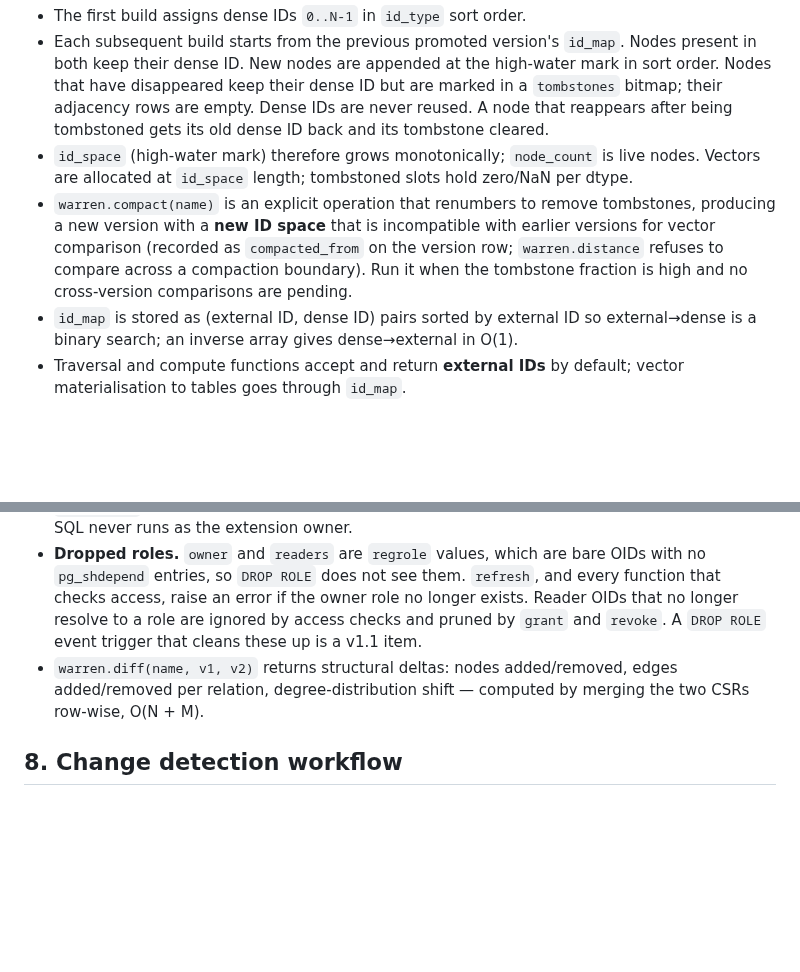
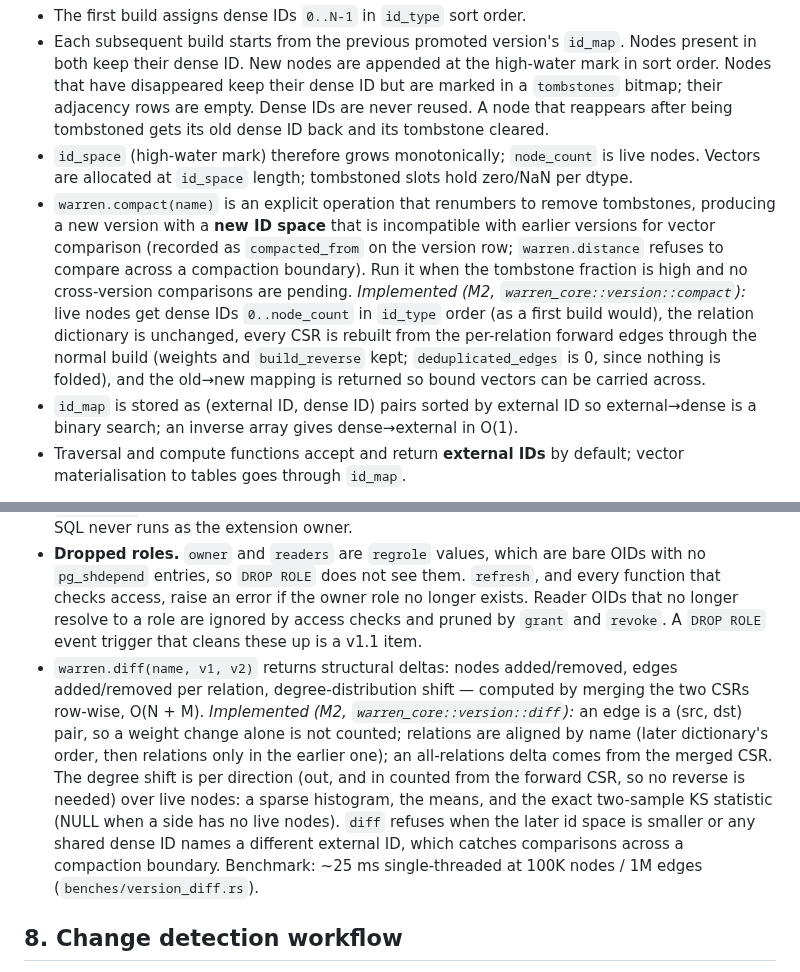
Before and after one commit to ExaDev/pg_warren, a Markdown page: DESIGN.md, 2 parts joined by grey strips. GitHub-like rendering; blank space fills up the shorter version.

Commit message:
DESIGN: record compact and diff decisions in §5.2 and §7
Co-Authored-By: Claude Opus 5.5 <noreply@anthropic.com>
Claude-Session: https://claude.ai/code/session_012Rxfe2L3iVjSwSBPdUu1Ke

```diff
--- a/DESIGN.md
+++ b/DESIGN.md
@@ -231,7 +231,7 @@ CSR wants dense `0..N-1` integer IDs. User tables have `bigint`, `uuid`, etc.
 - The first build assigns dense IDs `0..N-1` in `id_type` sort order.
 - Each subsequent build starts from the previous promoted version's `id_map`. Nodes present in both keep their dense ID. New nodes are appended at the high-water mark in sort order. Nodes that have disappeared keep their dense ID but are marked in a `tombstones` bitmap; their adjacency rows are empty. Dense IDs are never reused. A node that reappears after being tombstoned gets its old dense ID back and its tombstone cleared.
 - `id_space` (high-water mark) therefore grows monotonically; `node_count` is live nodes. Vectors are allocated at `id_space` length; tombstoned slots hold zero/NaN per dtype.
-- `warren.compact(name)` is an explicit operation that renumbers to remove tombstones, producing a new version with a **new ID space** that is incompatible with earlier versions for vector comparison (recorded as `compacted_from` on the version row; `warren.distance` refuses to compare across a compaction boundary). Run it when the tombstone fraction is high and no cross-version comparisons are pending.
+- `warren.compact(name)` is an explicit operation that renumbers to remove tombstones, producing a new version with a **new ID space** that is incompatible with earlier versions for vector comparison (recorded as `compacted_from` on the version row; `warren.distance` refuses to compare across a compaction boundary). Run it when the tombstone fraction is high and no cross-version comparisons are pending. *Implemented (M2, `warren_core::version::compact`):* live nodes get dense IDs `0..node_count` in `id_type` order (as a first build would), the relation dictionary is unchanged, every CSR is rebuilt from the per-relation forward edges through the normal build (weights and `build_reverse` kept; `deduplicated_edges` is 0, since nothing is folded), and the old→new mapping is returned so bound vectors can be carried across.
 - `id_map` is stored as (external ID, dense ID) pairs sorted by external ID so external→dense is a binary search; an inverse array gives dense→external in O(1).
 - Traversal and compute functions accept and return **external IDs** by default; vector materialisation to tables goes through `id_map`.
 
@@ -525,7 +525,7 @@ SuiteSparse:GraphBLAS is the mature implementation of the semiring model (masks,
 - **Catalog writes and identity switches.** All `warren.*` functions are `SECURITY INVOKER`. Because the tables are revoked from `PUBLIC` (§5.1), each catalog, segment or vector SPI statement runs inside an internal switch to the **extension owner**: `GetUserIdAndSecContext`, then `SetUserIdAndSecContext(extowner, SECURITY_LOCAL_USERID_CHANGE | SECURITY_RESTRICTED_OPERATION)`, then restore. The extension owner is read once per backend from `pg_extension.extowner`, and an `ERROR` inside the switch is undone by (sub)transaction abort. This is preferred over `SECURITY DEFINER` functions because the elevation then covers only extension-written SQL against fixed, schema-qualified tables. With `SECURITY DEFINER`, everything the function evaluates would run elevated: user-supplied `node_query`/`edge_query`, `gather` message SQL and `vector_map` executor-fallback expressions. Avoiding that would need a switch back to the invoker at each of those points, which is easier to get wrong.
 - `refresh` therefore makes two identity switches: to the **graph owner** while `node_query` and `edge_query` run (§5.4), and to the **extension owner** for the catalog and segment writes. User SQL never runs as the extension owner.
 - **Dropped roles.** `owner` and `readers` are `regrole` values, which are bare OIDs with no `pg_shdepend` entries, so `DROP ROLE` does not see them. `refresh`, and every function that checks access, raise an error if the owner role no longer exists. Reader OIDs that no longer resolve to a role are ignored by access checks and pruned by `grant` and `revoke`. A `DROP ROLE` event trigger that cleans these up is a v1.1 item.
-- `warren.diff(name, v1, v2)` returns structural deltas: nodes added/removed, edges added/removed per relation, degree-distribution shift — computed by merging the two CSRs row-wise, O(N + M).
+- `warren.diff(name, v1, v2)` returns structural deltas: nodes added/removed, edges added/removed per relation, degree-distribution shift — computed by merging the two CSRs row-wise, O(N + M). *Implemented (M2, `warren_core::version::diff`):* an edge is a (src, dst) pair, so a weight change alone is not counted; relations are aligned by name (later dictionary's order, then relations only in the earlier one); an all-relations delta comes from the merged CSR. The degree shift is per direction (out, and in counted from the forward CSR, so no reverse is needed) over live nodes: a sparse histogram, the means, and the exact two-sample KS statistic (NULL when a side has no live nodes). `diff` refuses when the later id space is smaller or any shared dense ID names a different external ID, which catches comparisons across a compaction boundary. Benchmark: ~25 ms single-threaded at 100K nodes / 1M edges (`benches/version_diff.rs`).
 
 ## 8. Change detection workflow
 
```
